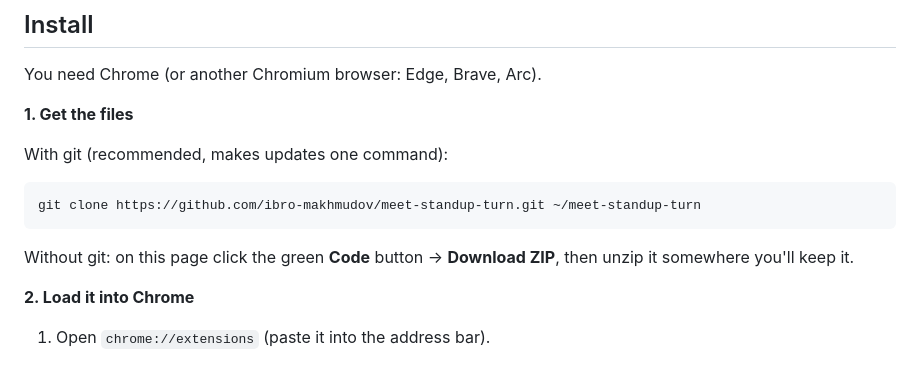
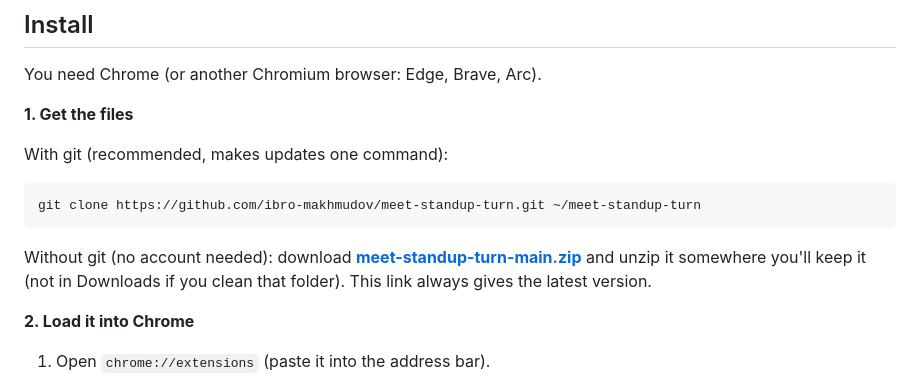
Before and after one commit to ibro-makhmudov/meet-standup-turn, a Markdown page: README.md, the part around one of its changes. Drawn GitHub-style.

Commit message:
README: direct ZIP link for people without git
Co-Authored-By: Claude Opus 5.5 <noreply@anthropic.com>

````diff
--- a/README.md
+++ b/README.md
@@ -25,7 +25,8 @@ With git (recommended, makes updates one command):
 git clone https://github.com/ibro-makhmudov/meet-standup-turn.git ~/meet-standup-turn
 ```
 
-Without git: on this page click the green **Code** button → **Download ZIP**, then unzip it somewhere you'll keep it.
+Without git (no account needed): download **[meet-standup-turn-main.zip](https://github.com/ibro-makhmudov/meet-standup-turn/archive/refs/heads/main.zip)**
+and unzip it somewhere you'll keep it (not in Downloads if you clean that folder). This link always gives the latest version.
 
 **2. Load it into Chrome**
 
````
Also changed, not shown: other parts of README.md (+1 -1 lines).
